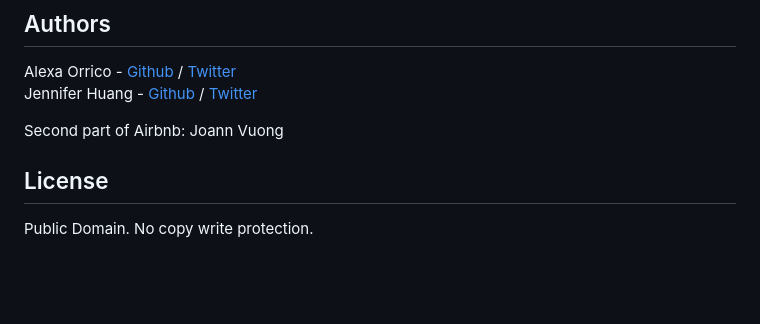
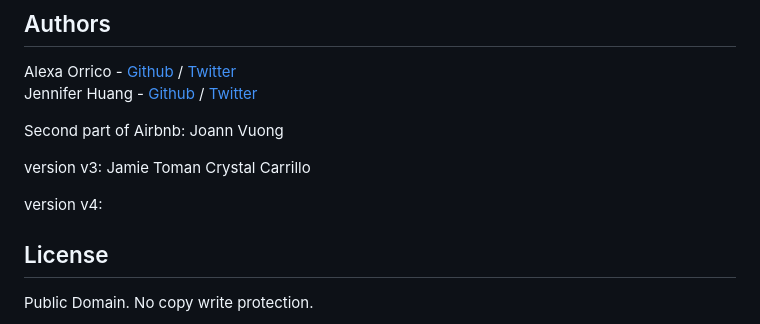
Before and after one commit to CKCarr/holbertonschool-AirBnB_clone_v4, a Markdown page: README.md, the part around the change. GitHub-like rendering; blank space fills up the shorter version.

```diff
--- a/README.md
+++ b/README.md
@@ -158,5 +158,12 @@ Alexa Orrico - [Github](https://github.com/alexaorrico) / [Twitter](https://twit
 Jennifer Huang - [Github](https://github.com/jhuang10123) / [Twitter](https://twitter.com/earthtojhuang)
 
 Second part of Airbnb: Joann Vuong
+
+version v3:
+Jamie Toman
+Crystal Carrillo
+
+version v4:
+
 ## License
 Public Domain. No copy write protection.
```
